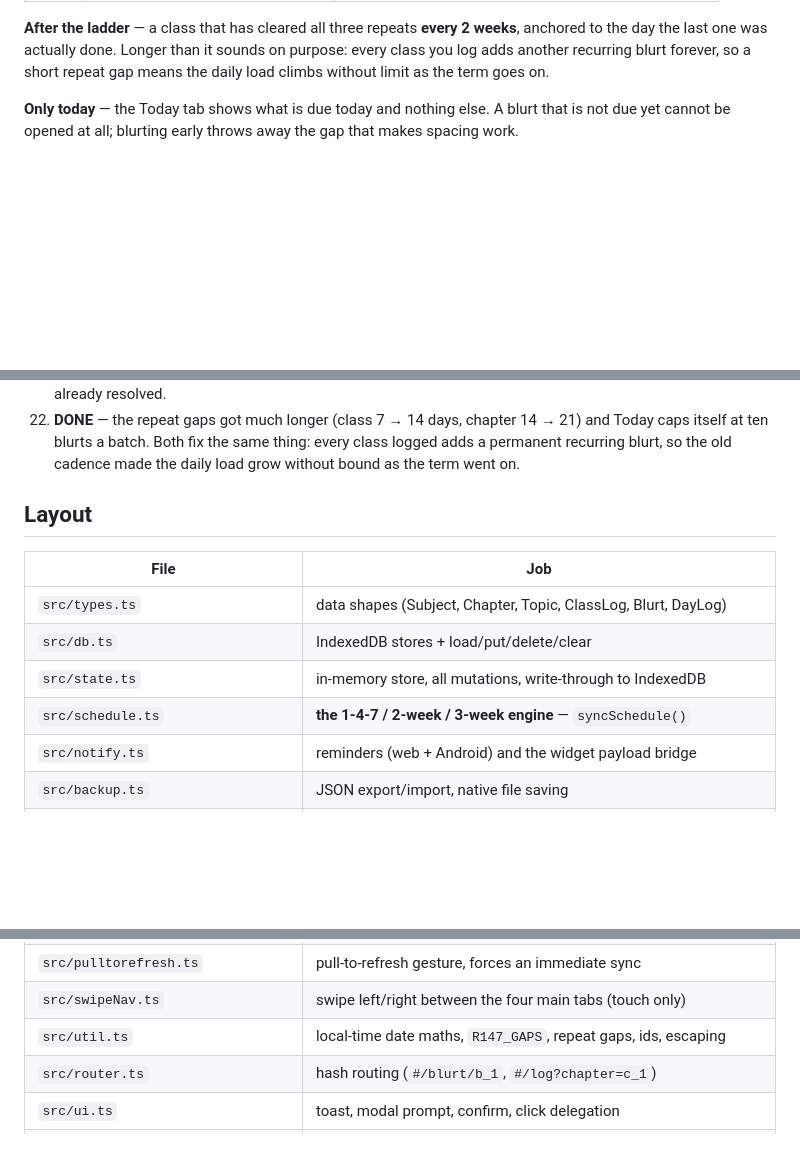
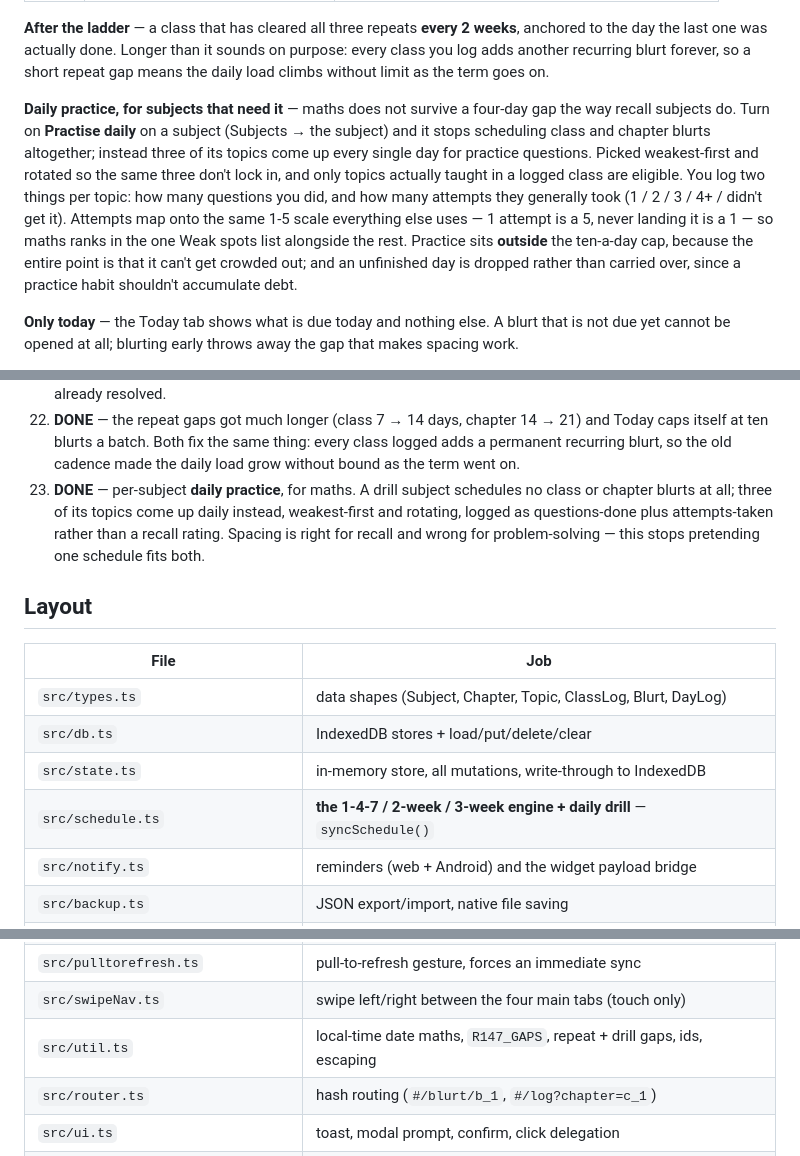
Before and after one commit to damngamero/147, a Markdown page: README.md, 3 parts joined by grey strips. GitHub-like rendering; blank space fills up the shorter version.

Commit message:
docs: daily practice rules and phase 23

```diff
--- a/README.md
+++ b/README.md
@@ -38,6 +38,17 @@ three independent deadlines.
 the day the last one was actually done. Longer than it sounds on purpose: every class you log
 adds another recurring blurt forever, so a short repeat gap means the daily load climbs without
 limit as the term goes on.
+
+**Daily practice, for subjects that need it** — maths does not survive a four-day gap the way
+recall subjects do. Turn on **Practise daily** on a subject (Subjects → the subject) and it stops
+scheduling class and chapter blurts altogether; instead three of its topics come up every single
+day for practice questions. Picked weakest-first and rotated so the same three don't lock in, and
+only topics actually taught in a logged class are eligible. You log two things per topic: how many
+questions you did, and how many attempts they generally took (1 / 2 / 3 / 4+ / didn't get it).
+Attempts map onto the same 1-5 scale everything else uses — 1 attempt is a 5, never landing it is
+a 1 — so maths ranks in the one Weak spots list alongside the rest. Practice sits **outside** the
+ten-a-day cap, because the entire point is that it can't get crowded out; and an unfinished day is
+dropped rather than carried over, since a practice habit shouldn't accumulate debt.
 
 **Only today** — the Today tab shows what is due today and nothing else. A blurt that is not due
 yet cannot be opened at all; blurting early throws away the gap that makes spacing work.
@@ -281,6 +292,10 @@ phone app — there is no sync.
     caps itself at ten blurts a batch. Both fix the same thing: every class logged adds a
     permanent recurring blurt, so the old cadence made the daily load grow without bound as the
     term went on.
+23. **DONE** — per-subject **daily practice**, for maths. A drill subject schedules no class or
+    chapter blurts at all; three of its topics come up daily instead, weakest-first and rotating,
+    logged as questions-done plus attempts-taken rather than a recall rating. Spacing is right for
+    recall and wrong for problem-solving — this stops pretending one schedule fits both.
 
 ## Layout
 
@@ -289,7 +304,7 @@ phone app — there is no sync.
 | `src/types.ts`          | data shapes (Subject, Chapter, Topic, ClassLog, Blurt, DayLog)  |
 | `src/db.ts`             | IndexedDB stores + load/put/delete/clear                        |
 | `src/state.ts`          | in-memory store, all mutations, write-through to IndexedDB      |
-| `src/schedule.ts`       | **the 1-4-7 / 2-week / 3-week engine** — `syncSchedule()`        |
+| `src/schedule.ts`       | **the 1-4-7 / 2-week / 3-week engine + daily drill** — `syncSchedule()` |
 | `src/notify.ts`         | reminders (web + Android) and the widget payload bridge         |
 | `src/backup.ts`         | JSON export/import, native file saving                          |
 | `src/cloud.ts`          | Firebase config, anonymous auth, permanent sync token + device cap, last-write-wins merge |
@@ -298,7 +313,7 @@ phone app — there is no sync.
 | `src/updateBanner.ts`   | background update check + Restart now/Later banner              |
 | `src/pulltorefresh.ts`  | pull-to-refresh gesture, forces an immediate sync                |
 | `src/swipeNav.ts`       | swipe left/right between the four main tabs (touch only)         |
-| `src/util.ts`           | local-time date maths, `R147_GAPS`, repeat gaps, ids, escaping    |
+| `src/util.ts`           | local-time date maths, `R147_GAPS`, repeat + drill gaps, ids, escaping |
 | `src/router.ts`         | hash routing (`#/blurt/b_1`, `#/log?chapter=c_1`)               |
 | `src/ui.ts`             | toast, modal prompt, confirm, click delegation                  |
 | `src/views/*.ts`        | today, log, plan, blurt, subjects, subject, chapter, parts      |
```
